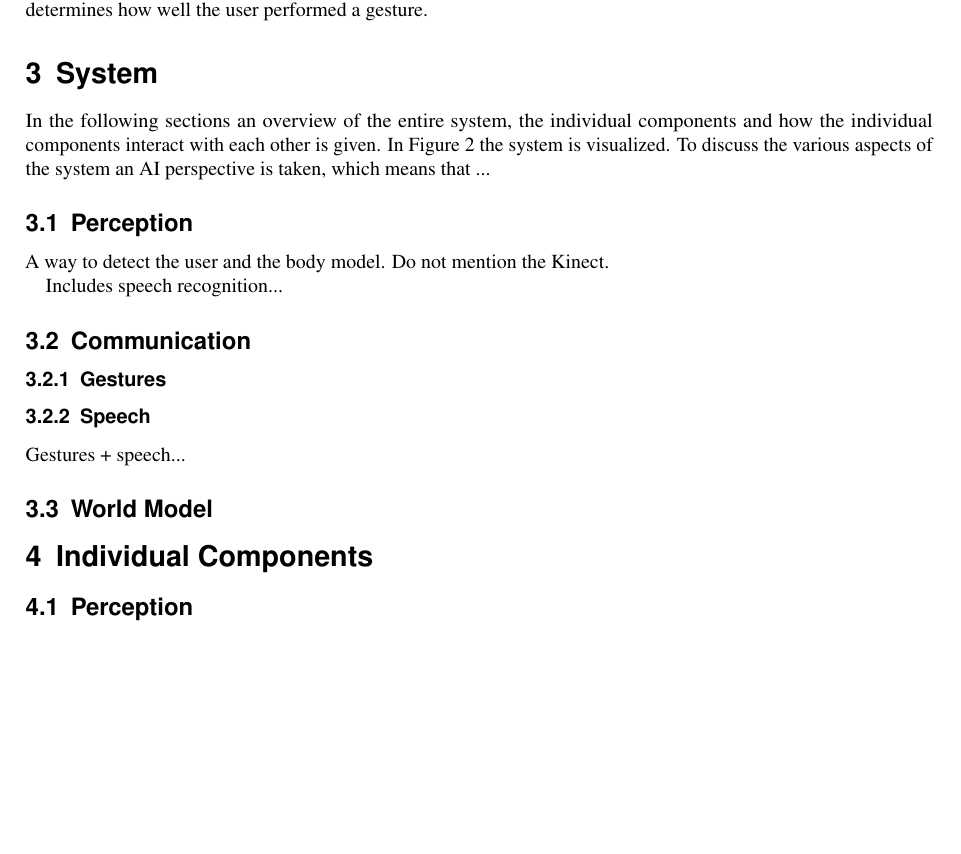
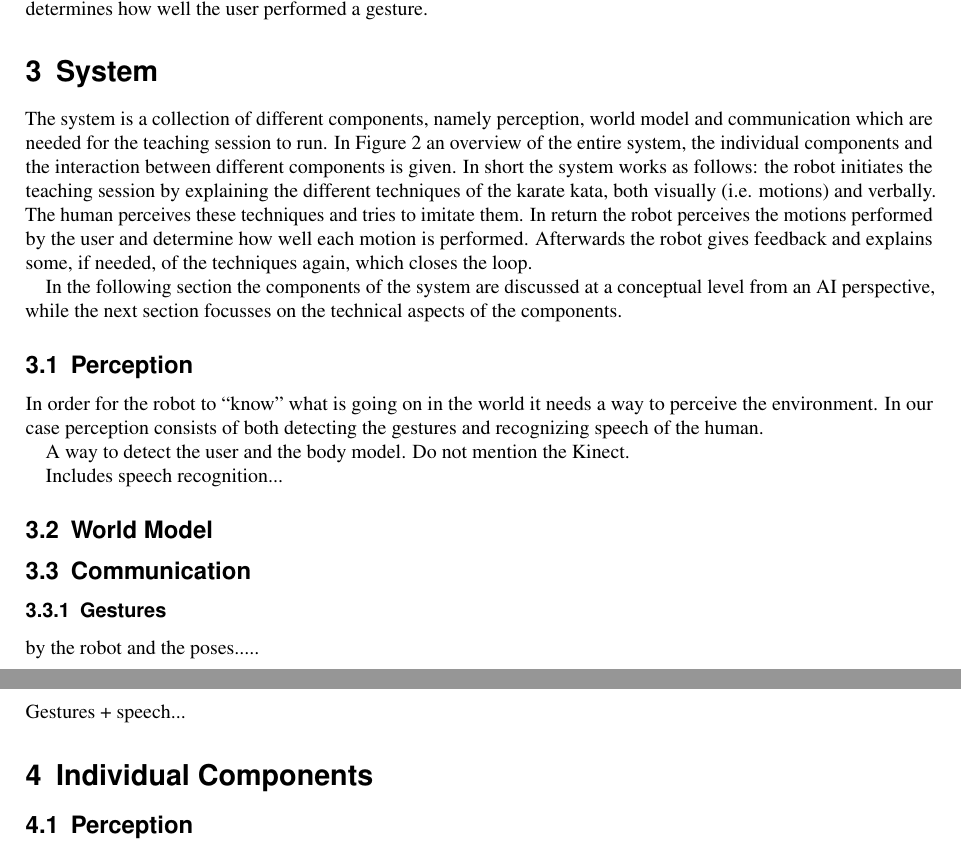
Before and after one commit to bootsman123/hri, a LaTeX document (report/reportHRI.tex): part of page 2 of 4 before the commit and two parts of pages 2 and 3 of 5 after it, the two joined at a grey line, cut so that both start at the same text, the shorter picture padded with empty space. Compiled offline with pdfLaTeX.

Commit message:
Updated System section.

```diff
--- a/report/reportHRI.tex
+++ b/report/reportHRI.tex
@@ -126,9 +126,15 @@ The Kinect SDK and Visual Studio software are used to create a program in C\# wh
 % System
 %%%%%%%%%%%%%%%%%%%%%%%%%%%%%%%%%%%%%%%%%%%%%%%%%%%%%%%%%%%%%%%%%%%%%%%%%%%%%%%
 \section{System}
-In the following sections an overview of the entire system, the individual components and how the individual components interact with each other is given.
-In Figure~\ref{fig:system} the system is visualized.
-To discuss the various aspects of the system an AI perspective is taken, which means that ...
+\label{sec:system}
+The system is a collection of different components, namely perception, world model and communication which are needed for the teaching session to run.
+In Figure~\ref{fig:system} an overview of the entire system, the individual components and the interaction between different components is given.
+In short the system works as follows: the robot initiates the teaching session by explaining the different techniques of the karate kata, both visually (i.e. motions) and verbally.
+The human perceives these techniques and tries to imitate them.
+In return the robot perceives the motions performed by the user and determine  how well each motion is performed.
+Afterwards the robot gives feedback and explains some, if needed, of the techniques again, which closes the loop.
+
+In the following section the components of the system are discussed at a conceptual level from an AI perspective, while the next section focusses on the technical aspects of the components.
 
 \begin{figure}[!ht]
 	\centering
@@ -139,9 +145,18 @@ To discuss the various aspects of the system an AI perspective is taken, which m
 
 %%%%%%%%%%%%%%%%%%%%%%%%%%%%%%%%%%%%%%%%%%%%%%%%%%%%%%%%%%%%%%%%%%%%%%%%%%%%%%%
 \subsection{Perception}
-A way to detect the user and the body model. Do not mention the Kinect.
+In order for the robot to ``know'' what is going on in the world it needs a way to perceive the environment.
+In our case perception consists of both detecting the gestures and recognizing speech of the human.
+
+
+A way to detect the user and the body model.
+Do not mention the Kinect.
 
 Includes speech recognition...
+
+
+%%%%%%%%%%%%%%%%%%%%%%%%%%%%%%%%%%%%%%%%%%%%%%%%%%%%%%%%%%%%%%%%%%%%%%%%%%%%%%%
+\subsection{World Model}
 
 
 %%%%%%%%%%%%%%%%%%%%%%%%%%%%%%%%%%%%%%%%%%%%%%%%%%%%%%%%%%%%%%%%%%%%%%%%%%%%%%%
@@ -149,12 +164,10 @@ Includes speech recognition...
 
 
 \subsubsection{Gestures}
+by the robot and the poses.....
 
 \subsubsection{Speech}
 Gestures + speech...
-
-%%%%%%%%%%%%%%%%%%%%%%%%%%%%%%%%%%%%%%%%%%%%%%%%%%%%%%%%%%%%%%%%%%%%%%%%%%%%%%%
-\subsection{World Model}
 
 
 
```
Also changed, not shown: 1 other file.
